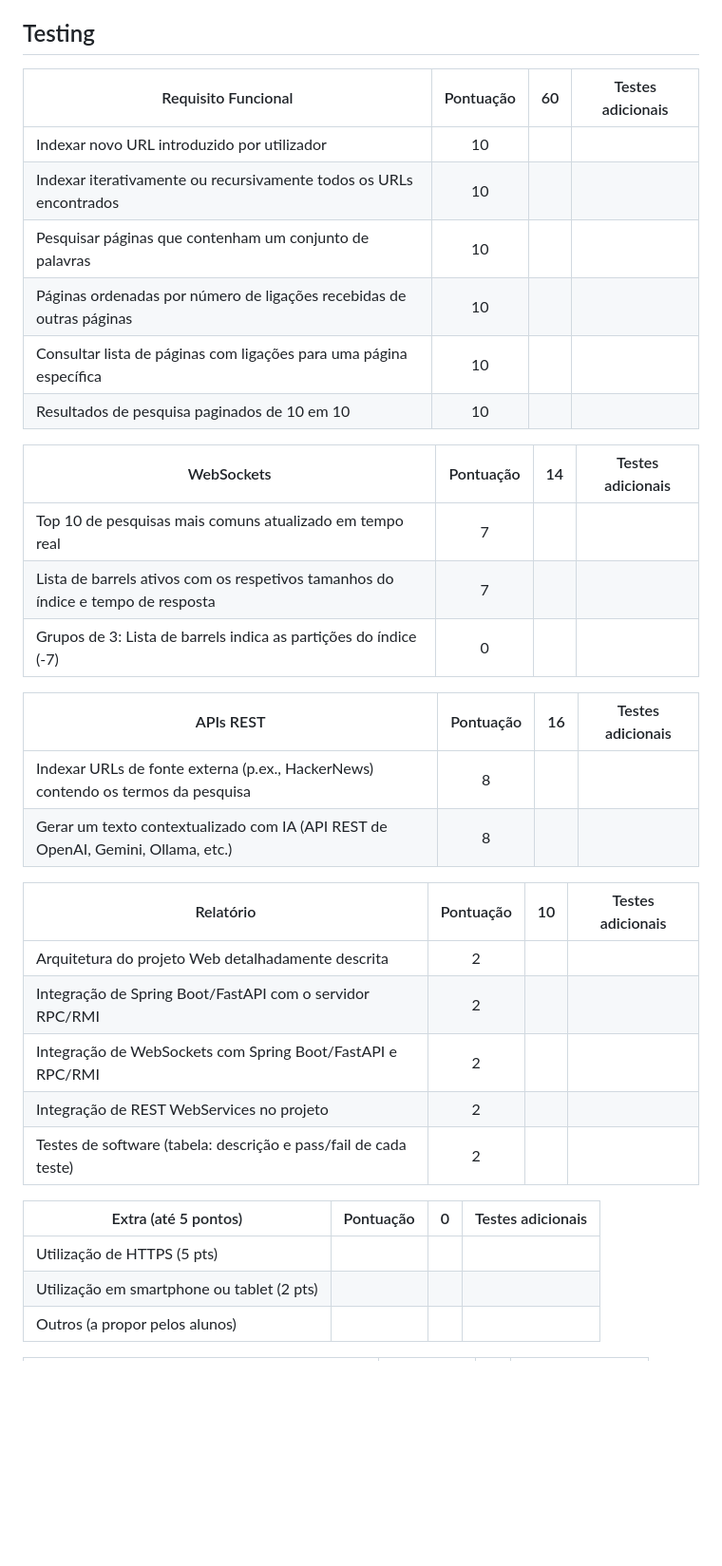
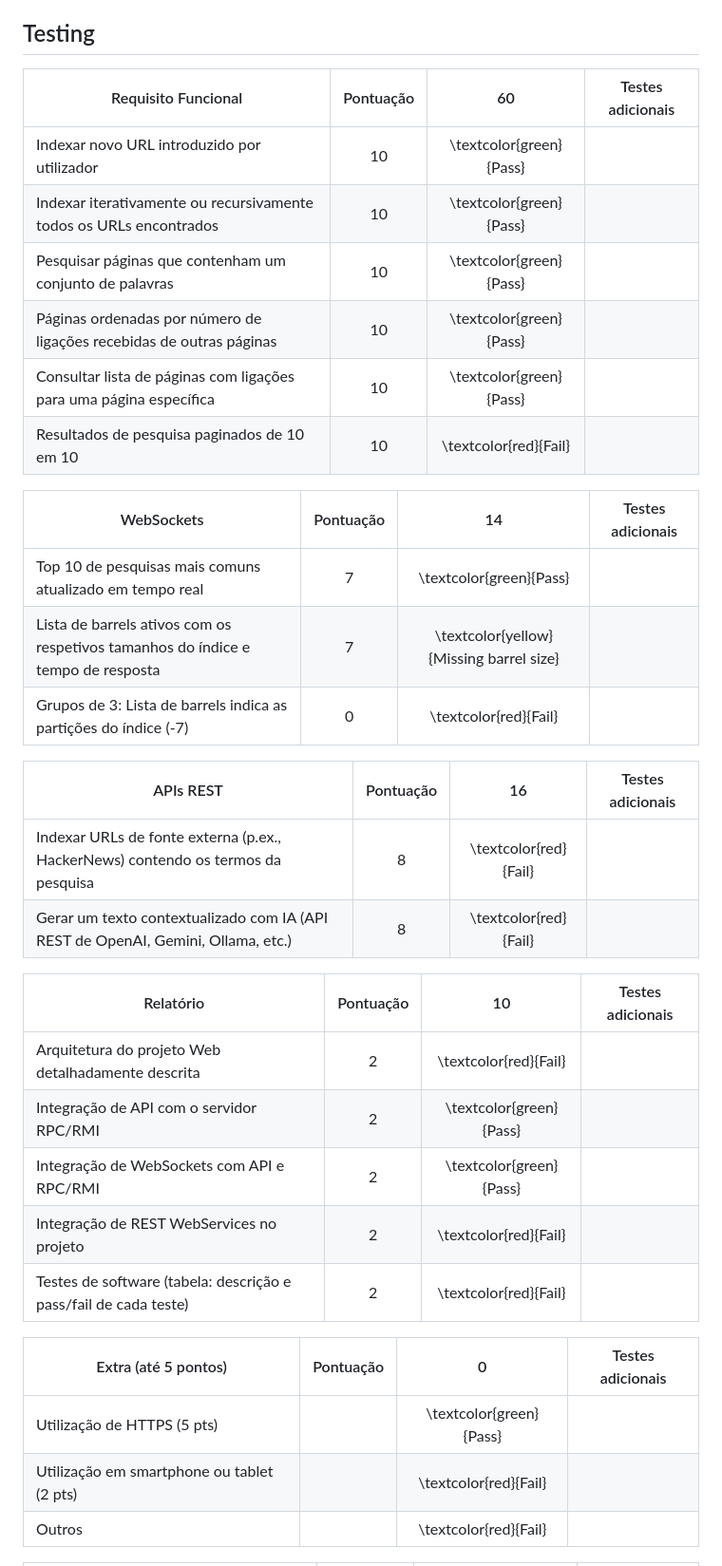
Before and after one commit to ShellTux/googol.rs, a Markdown page: README.md, the part around the change printed below. Shown: that part at 95% size. Drawn GitHub-style; blank space fills up the shorter version.

```diff
--- a/README.md
+++ b/README.md
@@ -198,37 +186,37 @@ Endpoints:
 
 ## Testing
 
-| Requisito Funcional                                                  | Pontuação | 60                             | Testes adicionais |
-| -------------------------                                            | :-:       | :--:                           | :--:              |
-| Indexar novo URL introduzido por utilizador                          | 10        | <!-- \textcolor{red}{Fail} --> |                   |
-| Indexar iterativamente ou recursivamente todos os URLs encontrados   | 10        | <!-- \textcolor{red}{Fail} --> |                   |
-| Pesquisar páginas que contenham um conjunto de palavras              | 10        | <!-- \textcolor{red}{Fail} --> |                   |
-| Páginas ordenadas por número de ligações recebidas de outras páginas | 10        | <!-- \textcolor{red}{Fail} --> |                   |
-| Consultar lista de páginas com ligações para uma página específica   | 10        | <!-- \textcolor{red}{Fail} --> |                   |
-| Resultados de pesquisa paginados de 10 em 10                         | 10        | <!-- \textcolor{red}{Fail} --> |                   |
+| Requisito Funcional                                                  | Pontuação | 60                      | Testes adicionais |
+| -------------------------                                            | :-:       | :--:                    | :--:              |
+| Indexar novo URL introduzido por utilizador                          | 10        | \textcolor{green}{Pass} |                   |
+| Indexar iterativamente ou recursivamente todos os URLs encontrados   | 10        | \textcolor{green}{Pass} |                   |
+| Pesquisar páginas que contenham um conjunto de palavras              | 10        | \textcolor{green}{Pass} |                   |
+| Páginas ordenadas por número de ligações recebidas de outras páginas | 10        | \textcolor{green}{Pass} |                   |
+| Consultar lista de páginas com ligações para uma página específica   | 10        | \textcolor{green}{Pass} |                   |
+| Resultados de pesquisa paginados de 10 em 10                         | 10        | \textcolor{red}{Fail}   |                   |
 
-| WebSockets                                                                       | Pontuação | 14                             | Testes adicionais |
-| -------------------------                                                        | :-:       | :--:                           | :--:              |
-| Top 10 de pesquisas mais comuns atualizado em tempo real                         | 7         | <!-- \textcolor{red}{Fail} --> |                   |
-| Lista de barrels ativos com os respetivos tamanhos do índice e tempo de resposta | 7         | <!-- \textcolor{red}{Fail} --> |                   |
-| Grupos de 3: Lista de barrels indica as partições do índice (-7)                 | 0         | <!-- \textcolor{red}{Fail} --> |                   |
+| WebSockets                                                                       | Pontuação | 14                                      | Testes adicionais |
+| -------------------------                                                        | :-:       | :--:                                    | :--:              |
+| Top 10 de pesquisas mais comuns atualizado em tempo real                         | 7         | \textcolor{green}{Pass}                 |                   |
+| Lista de barrels ativos com os respetivos tamanhos do índice e tempo de resposta | 7         | \textcolor{yellow}{Missing barrel size} |                   |
+| Grupos de 3: Lista de barrels indica as partições do índice (-7)                 | 0         | \textcolor{red}{Fail}                   |                   |
 
-| APIs REST                                                                        | Pontuação | 16                             | Testes adicionais |
-| -------------------------                                                        | :-:       | :--:                           | :--:              |
-| Indexar URLs de fonte externa (p.ex., HackerNews) contendo os termos da pesquisa | 8         | <!-- \textcolor{red}{Fail} --> |                   |
-| Gerar um texto contextualizado com IA (API REST de OpenAI, Gemini, Ollama, etc.) | 8         | <!-- \textcolor{red}{Fail} --> |                   |
+| APIs REST                                                                        | Pontuação | 16                    | Testes adicionais |
+| -------------------------                                                        | :-:       | :--:                  | :--:              |
+| Indexar URLs de fonte externa (p.ex., HackerNews) contendo os termos da pesquisa | 8         | \textcolor{red}{Fail} |                   |
+| Gerar um texto contextualizado com IA (API REST de OpenAI, Gemini, Ollama, etc.) | 8         | \textcolor{red}{Fail} |                   |
 
-| Relatório                                                        | Pontuação | 10                             | Testes adicionais |
-| -------------------------                                        | :-:       | :--:                           | :--:              |
-| Arquitetura do projeto Web detalhadamente descrita               | 2         | <!-- \textcolor{red}{Fail} --> |                   |
-| Integração de Spring Boot/FastAPI com o servidor RPC/RMI         | 2         | <!-- \textcolor{red}{Fail} --> |                   |
-| Integração de WebSockets com Spring Boot/FastAPI e RPC/RMI       | 2         | <!-- \textcolor{red}{Fail} --> |                   |
-| Integração de REST WebServices no projeto                        | 2         | <!-- \textcolor{red}{Fail} --> |                   |
-| Testes de software (tabela: descrição e pass/fail de cada teste) | 2         | <!-- \textcolor{red}{Fail} --> |                   |
+| Relatório                                                        | Pontuação | 10                      | Testes adicionais |
+| -------------------------                                        | :-:       | :--:                    | :--:              |
+| Arquitetura do projeto Web detalhadamente descrita               | 2         | \textcolor{red}{Fail}   |                   |
+| Integração de API com o servidor RPC/RMI                         | 2         | \textcolor{green}{Pass} |                   |
+| Integração de WebSockets com API e RPC/RMI                       | 2         | \textcolor{green}{Pass} |                   |
+| Integração de REST WebServices no projeto                        | 2         | \textcolor{red}{Fail}   |                   |
+| Testes de software (tabela: descrição e pass/fail de cada teste) | 2         | \textcolor{red}{Fail}   |                   |
 
-| Extra (até 5 pontos)                       | Pontuação | 0                              | Testes adicionais |
-| -------------------------                  | :-:       | :--:                           | :--:              |
-| Utilização de HTTPS (5 pts)                |           | <!-- \textcolor{red}{Fail} --> |                   |
-| Utilização em smartphone ou tablet (2 pts) |           | <!-- \textcolor{red}{Fail} --> |                   |
-| Outros (a propor pelos alunos)             |           | <!-- \textcolor{red}{Fail} --> |                   |
+| Extra (até 5 pontos)                       | Pontuação | 0                       | Testes adicionais |
+| -------------------------                  | :-:       | :--:                    | :--:              |
+| Utilização de HTTPS (5 pts)                |           | \textcolor{green}{Pass} |                   |
+| Utilização em smartphone ou tablet (2 pts) |           | \textcolor{red}{Fail}   |                   |
+| Outros                                     |           | \textcolor{red}{Fail}   |                   |
 
```
Also changed, not shown: other parts of README.md (+8 -21 lines).
